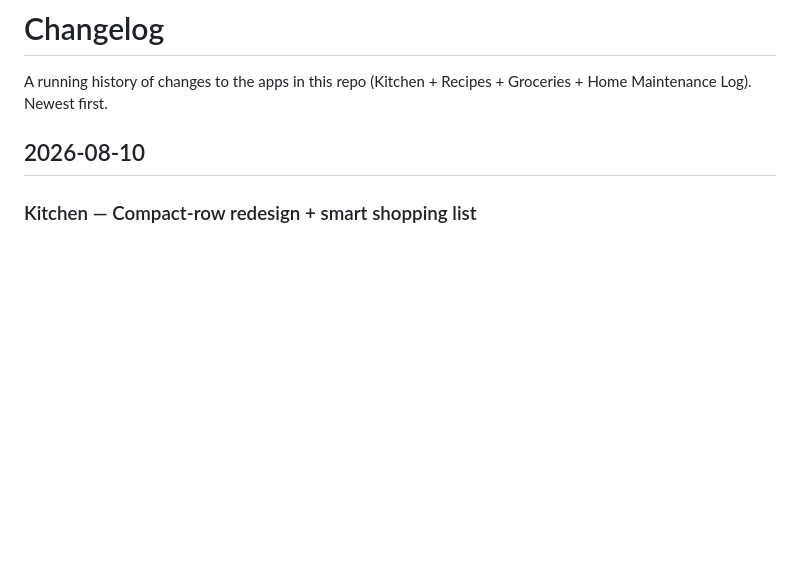
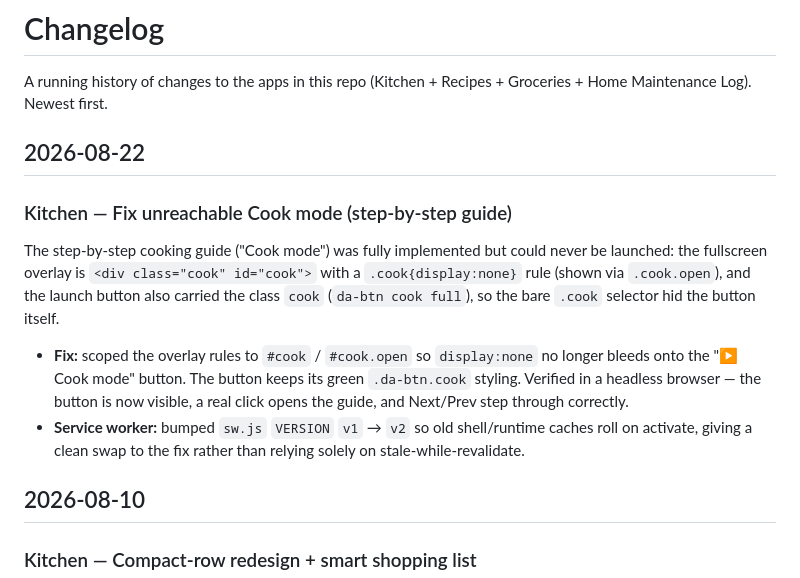
Before and after one commit to GreySpear/Apps, a Markdown page: CHANGELOG.md, the part around the change. Rendered like a GitHub page; blank space fills up the shorter version.

Commit message:
Changelog: record Kitchen Cook mode fix + SW v2 bump
Co-Authored-By: Claude Opus 4.8 <noreply@anthropic.com>
Claude-Session: https://claude.ai/code/session_016i3WCgun6NHn1i7MvddnZo

```diff
--- a/CHANGELOG.md
+++ b/CHANGELOG.md
@@ -2,6 +2,23 @@
 
 A running history of changes to the apps in this repo (Kitchen + Recipes +
 Groceries + Home Maintenance Log). Newest first.
+
+## 2026-08-22
+
+### Kitchen — Fix unreachable Cook mode (step-by-step guide)
+The step-by-step cooking guide ("Cook mode") was fully implemented but could
+never be launched: the fullscreen overlay is `<div class="cook" id="cook">`
+with a `.cook{display:none}` rule (shown via `.cook.open`), and the launch
+button also carried the class `cook` (`da-btn cook full`), so the bare `.cook`
+selector hid the button itself.
+
+- **Fix:** scoped the overlay rules to `#cook` / `#cook.open` so `display:none`
+  no longer bleeds onto the "▶ Cook mode" button. The button keeps its green
+  `.da-btn.cook` styling. Verified in a headless browser — the button is now
+  visible, a real click opens the guide, and Next/Prev step through correctly.
+- **Service worker:** bumped `sw.js` `VERSION` `v1` → `v2` so old shell/runtime
+  caches roll on activate, giving a clean swap to the fix rather than relying
+  solely on stale-while-revalidate.
 
 ## 2026-08-10
 
```
